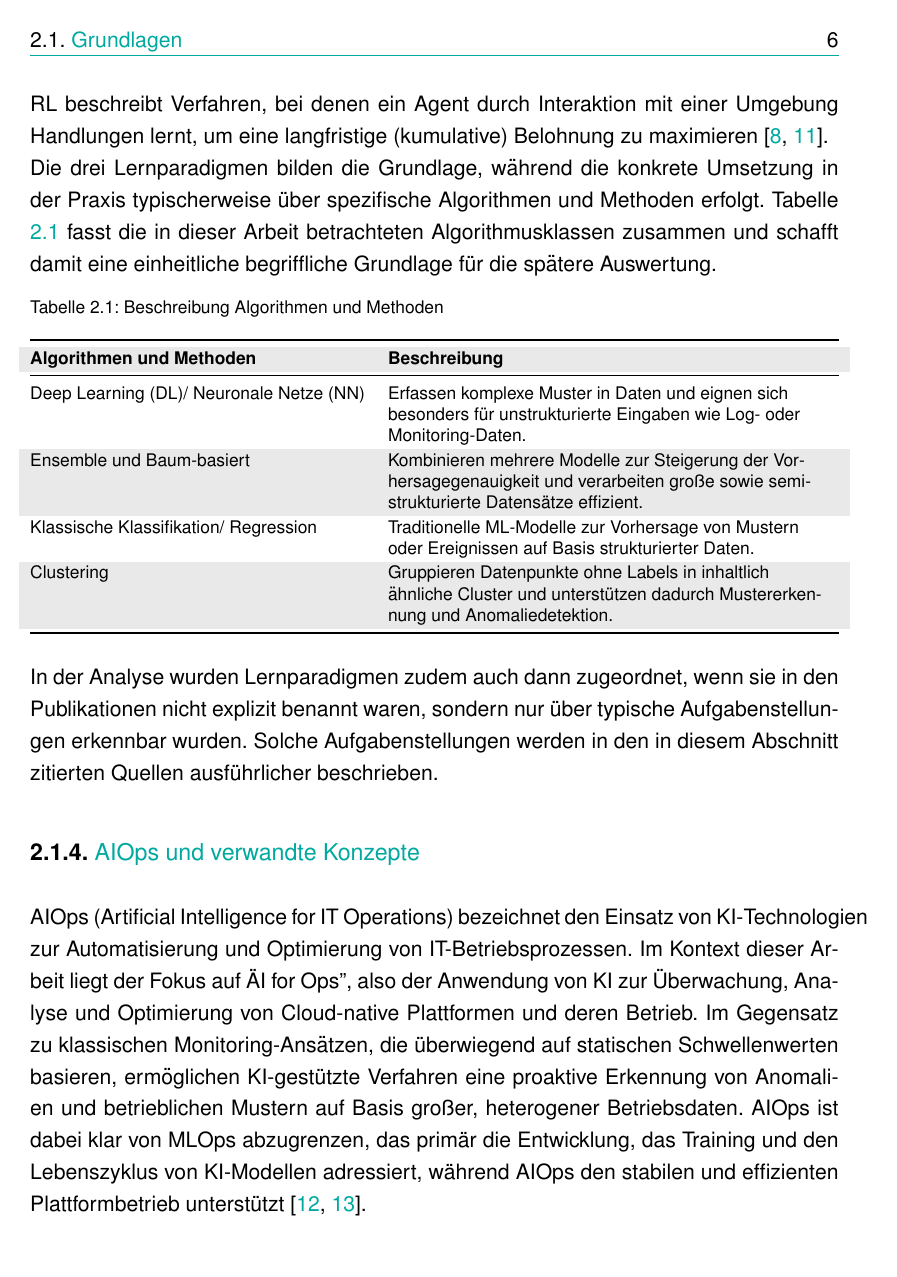
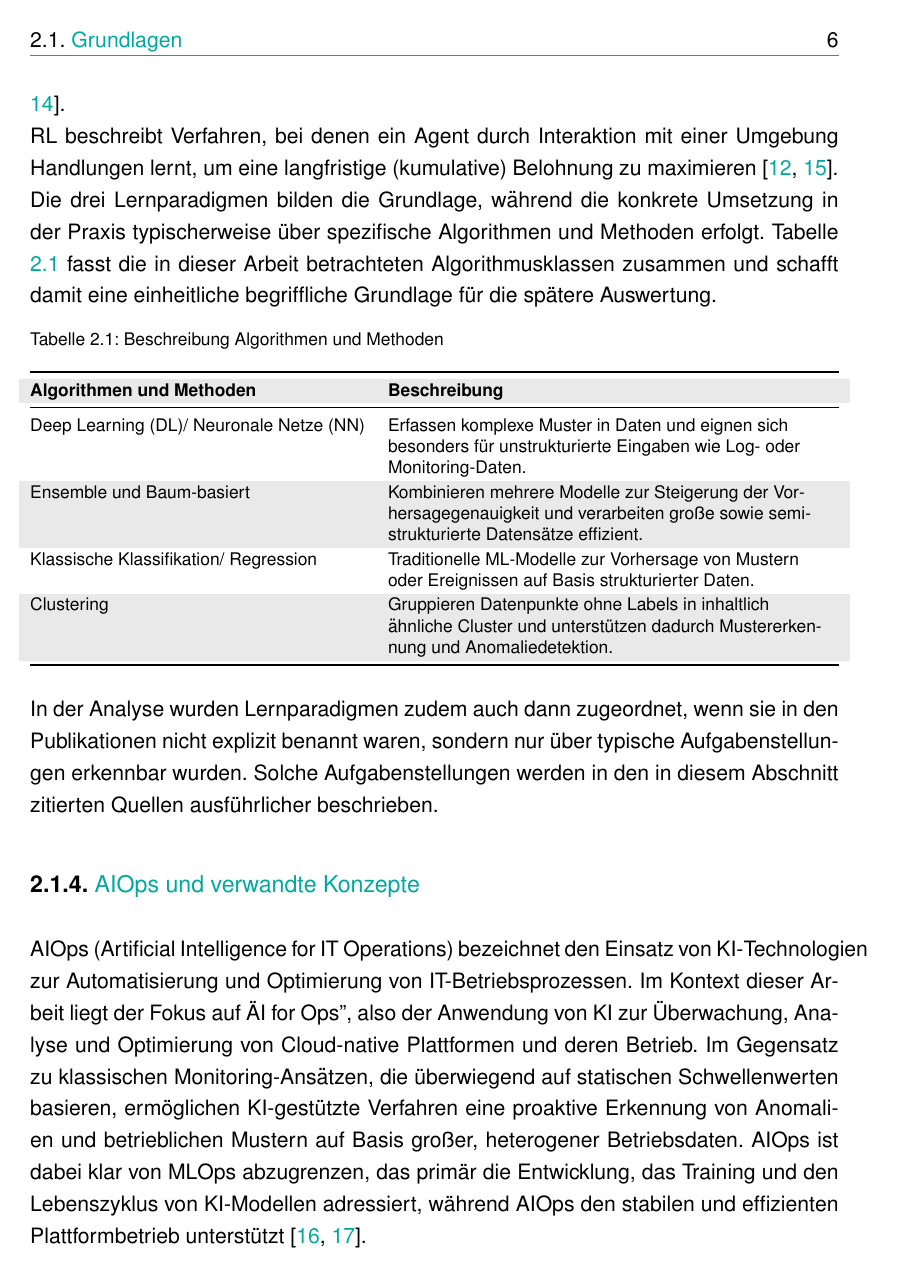
Before and after one commit to ni351arn/Thesis, a LaTeX thesis (main.tex, which reads chapters/subchapters/01_einleitung/01_01_problemstellung.tex): page 11 of 62. The pictures show the PDF file main.pdf that the author committed with the source.

Commit message:
fix: Zitierschlüssel geändert

```diff
--- a/chapters/subchapters/01_einleitung/01_01_problemstellung.tex
+++ b/chapters/subchapters/01_einleitung/01_01_problemstellung.tex
@@ -3,11 +3,11 @@
 
 Im Plattformbetrieb treffen Teams heute auf eine schnell wachsende Zahl technischer Optionen.
 Plattform-Stacks entwickeln sich laufend weiter und werden durch neue Komponenten, Schnittstellen und Betriebsmodelle erweitert.
-Branchenberichte beschreiben diese Entwicklung als anhaltenden Trend und zeigen zugleich die zunehmende Breite des Cloud-Native-Ökosystems \cite{StateCloudNative2025}.
+Branchenberichte beschreiben diese Entwicklung als anhaltenden Trend und zeigen zugleich die zunehmende Breite des Cloud-Native-Ökosystems \cite{bollmann-doddStateCloudNative2025}.
 
 Zusätzlich entstehen in kurzer Folge KI-gestützte Werkzeuge, die im Plattformkontext eingesetzt werden können.
 Diese Ansätze unterscheiden sich jedoch stark im Reifegrad und erfordern je nach Lösung unterschiedliche Integrations- und Betriebsaufwände.
-Fachanalysen weisen darauf hin, dass Teams dadurch vermehrt vor schwer vergleichbaren Tool- und Strategieentscheidungen stehen \cite{InfoQCloudDevOps}.
+Fachanalysen weisen darauf hin, dass Teams dadurch vermehrt vor schwer vergleichbaren Tool- und Strategieentscheidungen stehen \cite{InfoQCloudDevOps2025}.
 
 In der Praxis fehlt Plattform-Teams damit eine belastbare Grundlage, um relevante Technologieoptionen systematisch zu vergleichen.
 Eine Evaluierung über viele Prototypen ist meist nicht realistisch.
```
Also changed, not shown: chapters/subchapters/01_einleitung/01_einleitung.tex (+1 -1 lines), chapters/subchapters/02_grundlagen/02_grundlagen.tex (+1 -1 lines), chapters/subchapters/03_methoden/03_03_literatur_analyse_prozess.tex (+2 -1 lines), main.pdf.
